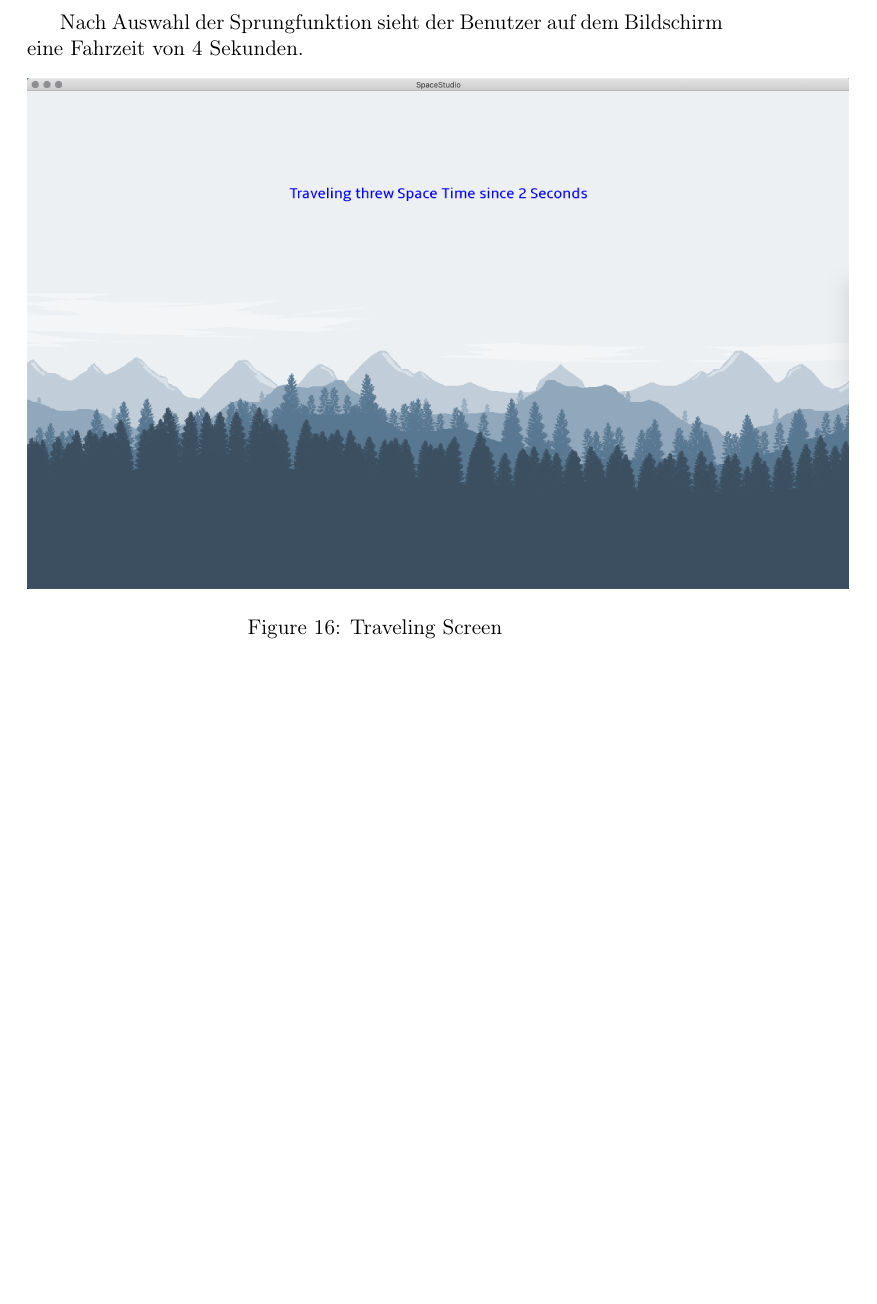
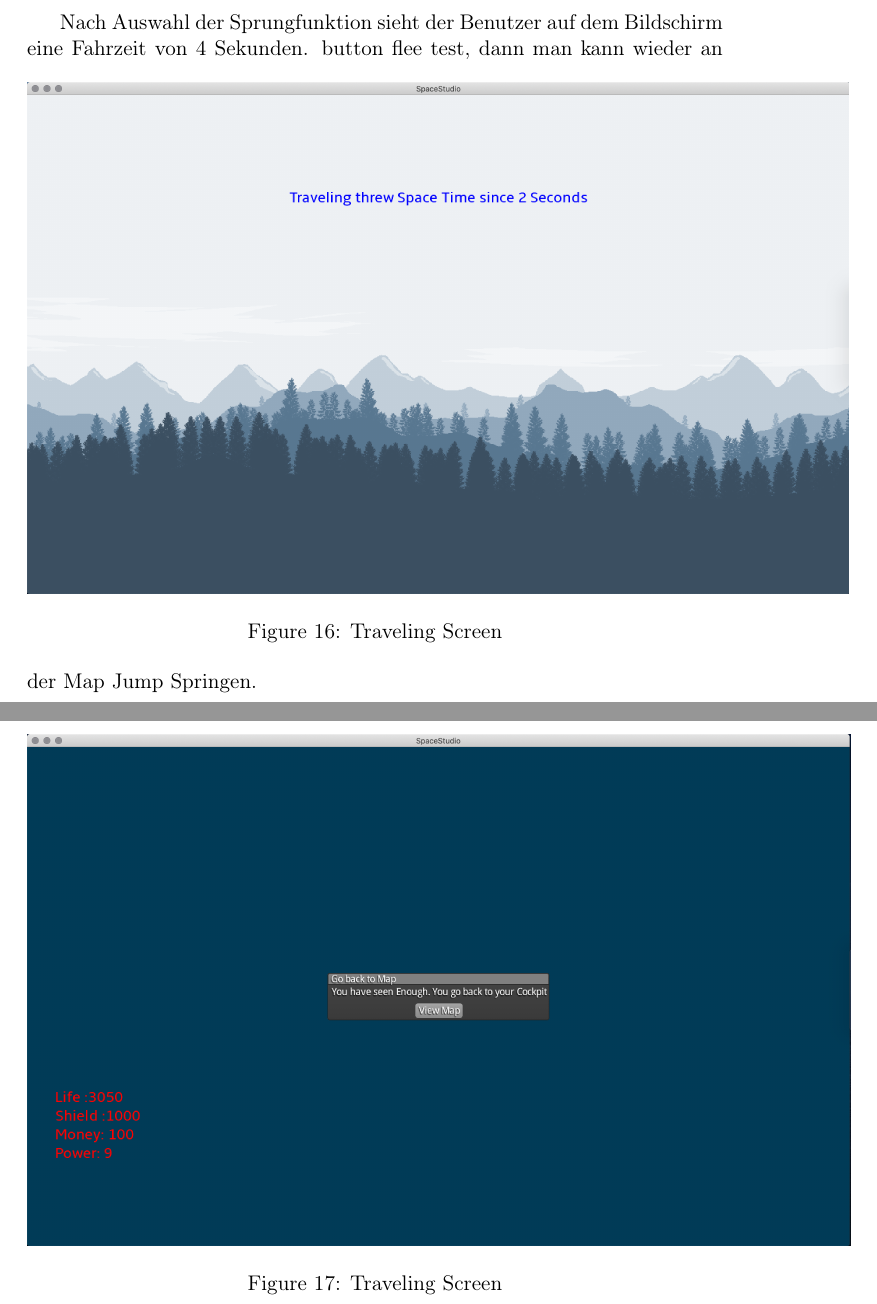
Before and after one commit to ksreyr/SpaceStudio, a LaTeX document (docs/TestProtokol.tex): part of page 17 of 19 before the commit and two parts of pages 17 and 18 of 20 after it, the two joined at a grey line, cut so that both start at the same text, the shorter picture padded with empty space. Compiled offline with pdfLaTeX.

```diff
--- a/docs/TestProtokol.tex
+++ b/docs/TestProtokol.tex
@@ -183,6 +183,12 @@
 \includegraphics[scale=0.3]{TestProtocolBilder/traveling.png}
 \caption{Traveling Screen}
 \end{figure}
+button flee test, dann man kann wieder an der Map Jump Springen.
+\begin{figure}[htp]
+\centering
+\includegraphics[scale=0.3]{TestProtocolBilder/flee.png}
+\caption{Traveling Screen}
+\end{figure}
 
 \subsubsection{Goes back to Station Map}
 \subsubsection{Goes back to Shop}
```
Also changed, not shown: docs/TestProtocolBilder/flee.png (added).
